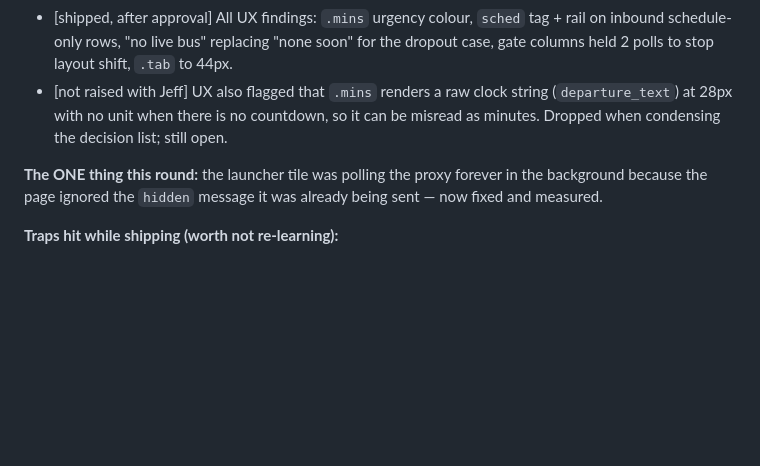
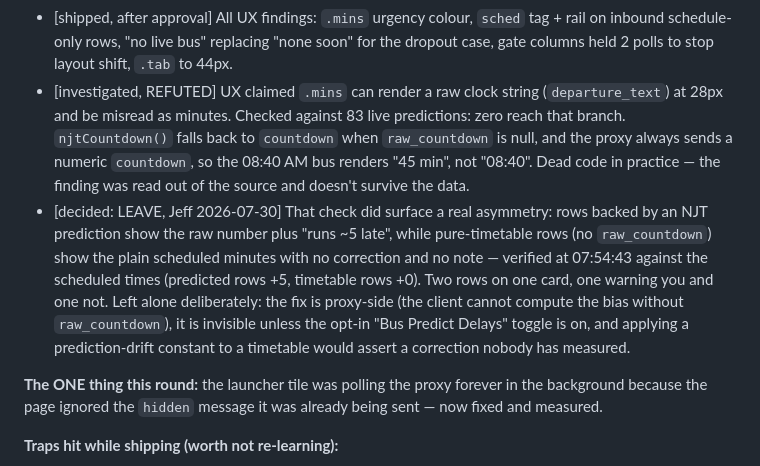
Before and after one commit to jwarshafsky/hoboken-dashboard, a Markdown page: .agentreview-history.md, the part around the change. Rendered like a GitHub page; blank space fills up the shorter version.

Commit message:
agentreview: close out the clock-string finding (refuted) and the bias asymmetry (leave)
Co-Authored-By: Claude <noreply@anthropic.com>

```diff
--- a/.agentreview-history.md
+++ b/.agentreview-history.md
@@ -51,9 +51,21 @@ the launcher shell, and the Cloud Run proxy path.
 - [shipped, after approval] All UX findings: `.mins` urgency colour, `sched` tag +
   rail on inbound schedule-only rows, "no live bus" replacing "none soon" for the
   dropout case, gate columns held 2 polls to stop layout shift, `.tab` to 44px.
-- [not raised with Jeff] UX also flagged that `.mins` renders a raw clock string
-  (`departure_text`) at 28px with no unit when there is no countdown, so it can be
-  misread as minutes. Dropped when condensing the decision list; still open.
+- [investigated, REFUTED] UX claimed `.mins` can render a raw clock string
+  (`departure_text`) at 28px and be misread as minutes. Checked against 83 live
+  predictions: zero reach that branch. `njtCountdown()` falls back to `countdown`
+  when `raw_countdown` is null, and the proxy always sends a numeric `countdown`,
+  so the 08:40 AM bus renders "45 min", not "08:40". Dead code in practice — the
+  finding was read out of the source and doesn't survive the data.
+- [decided: LEAVE, Jeff 2026-07-30] That check did surface a real asymmetry:
+  rows backed by an NJT prediction show the raw number plus "runs ~5 late", while
+  pure-timetable rows (no `raw_countdown`) show the plain scheduled minutes with
+  no correction and no note — verified at 07:54:43 against the scheduled times
+  (predicted rows +5, timetable rows +0). Two rows on one card, one warning you
+  and one not. Left alone deliberately: the fix is proxy-side (the client cannot
+  compute the bias without `raw_countdown`), it is invisible unless the opt-in
+  "Bus Predict Delays" toggle is on, and applying a prediction-drift constant to
+  a timetable would assert a correction nobody has measured.
 
 **The ONE thing this round:** the launcher tile was polling the proxy forever in
 the background because the page ignored the `hidden` message it was already
```
